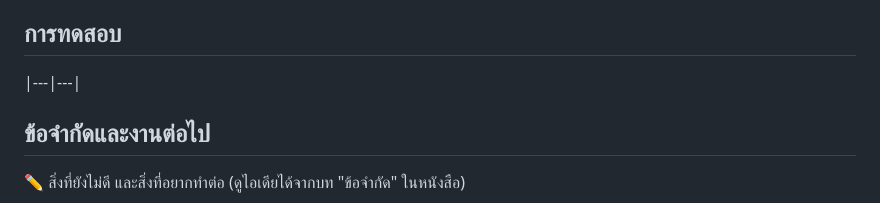
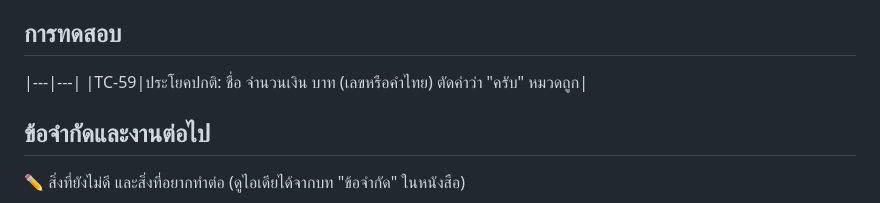
Before and after one commit to 2550expo-tech/MIndPay, a Markdown page: fr/FR-3-voice/README.md, the part around the change. GitHub-like rendering.

Commit message:
Update test case TC-59 in README.md

```diff
--- a/fr/FR-3-voice/README.md
+++ b/fr/FR-3-voice/README.md
@@ -56,7 +56,7 @@ Requirement: "ผู้ใช้พูดรายการ เช่น 'ข้
 ## การทดสอบ
 
 |---|---|
-
+|TC-59|ประโยคปกติ: ชื่อ จำนวนเงิน บาท (เลขหรือคำไทย) ตัดคำว่า "ครับ" หมวดถูก|
 ## ข้อจำกัดและงานต่อไป
 
 ✏️ สิ่งที่ยังไม่ดี และสิ่งที่อยากทำต่อ (ดูไอเดียได้จากบท "ข้อจำกัด" ในหนังสือ)
```
